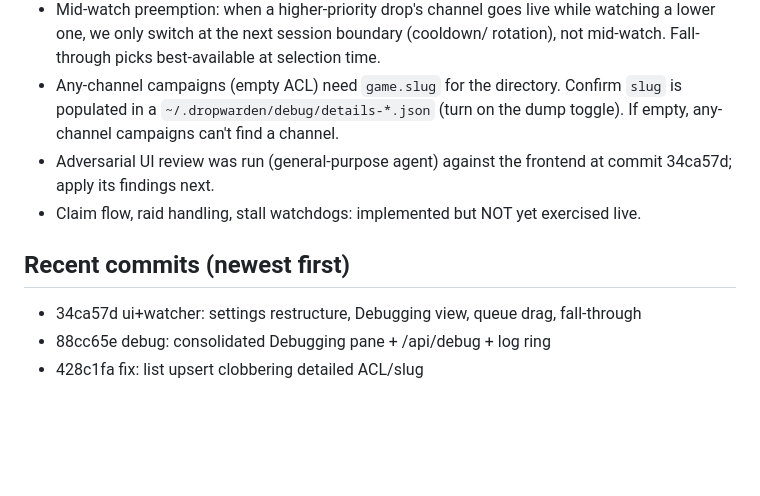
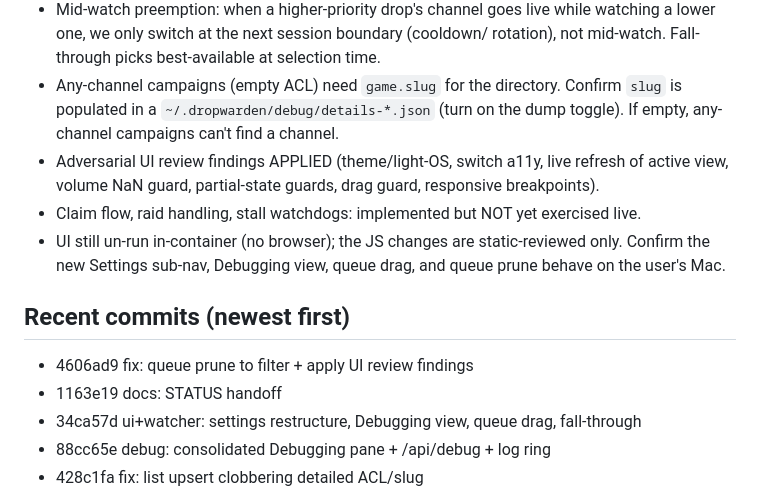
Before and after one commit to Rake-Pro/dropwarden, a Markdown page: docs/STATUS.md, the part around the change. GitHub-like rendering; blank space fills up the shorter version.

Commit message:
docs: refresh STATUS handoff (UI review applied, queue prune)

```diff
--- a/docs/STATUS.md
+++ b/docs/STATUS.md
@@ -67,13 +67,19 @@ channel). The next thing to confirm on the user's Mac:
 - Any-channel campaigns (empty ACL) need `game.slug` for the directory. Confirm
   `slug` is populated in a `~/.dropwarden/debug/details-*.json` (turn on the
   dump toggle). If empty, any-channel campaigns can't find a channel.
-- Adversarial UI review was run (general-purpose agent) against the frontend at
-  commit 34ca57d; apply its findings next.
+- Adversarial UI review findings APPLIED (theme/light-OS, switch a11y, live
+  refresh of active view, volume NaN guard, partial-state guards, drag guard,
+  responsive breakpoints).
 - Claim flow, raid handling, stall watchdogs: implemented but NOT yet exercised
   live.
+- UI still un-run in-container (no browser); the JS changes are static-reviewed
+  only. Confirm the new Settings sub-nav, Debugging view, queue drag, and queue
+  prune behave on the user's Mac.
 
 ## Recent commits (newest first)
 
+- 4606ad9 fix: queue prune to filter + apply UI review findings
+- 1163e19 docs: STATUS handoff
 - 34ca57d ui+watcher: settings restructure, Debugging view, queue drag, fall-through
 - 88cc65e debug: consolidated Debugging pane + /api/debug + log ring
 - 428c1fa fix: list upsert clobbering detailed ACL/slug
```
